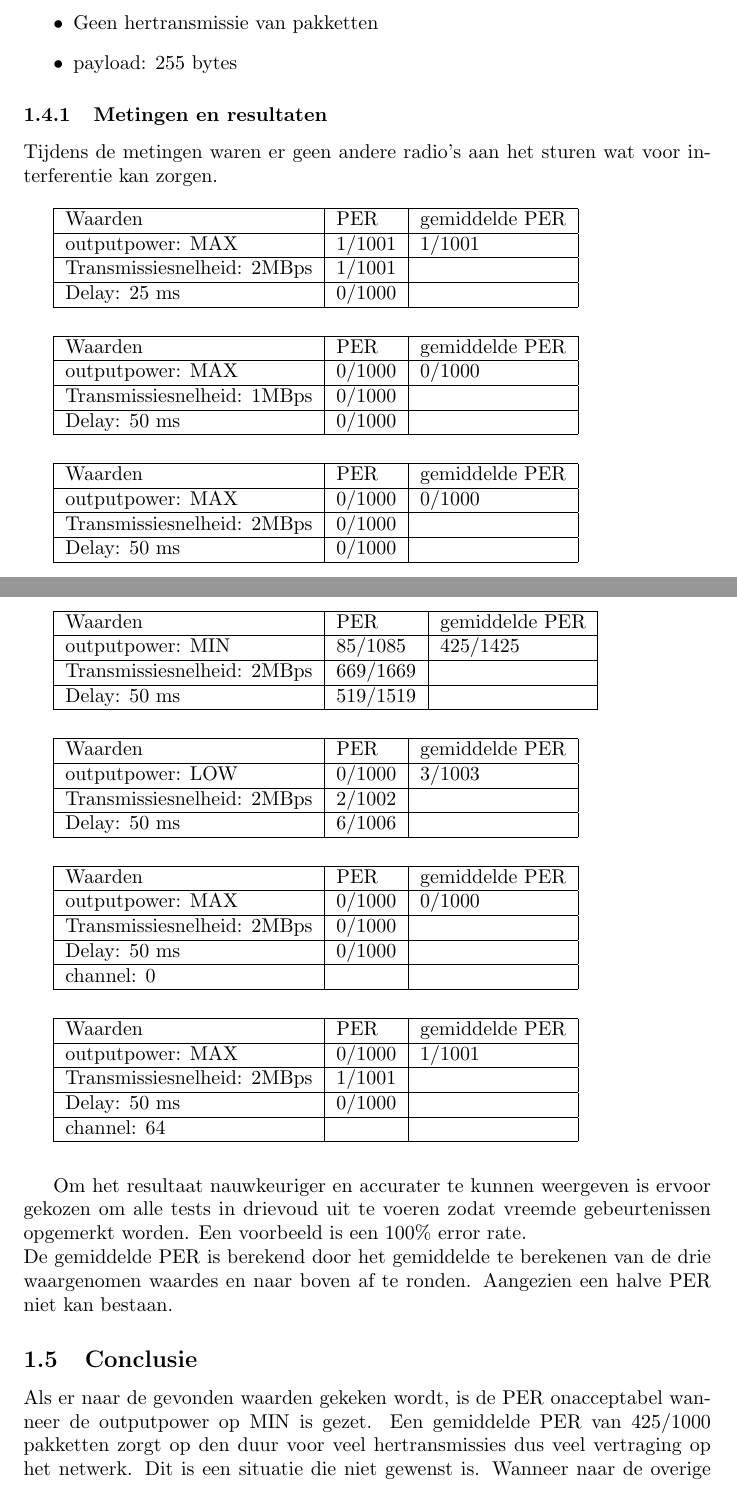
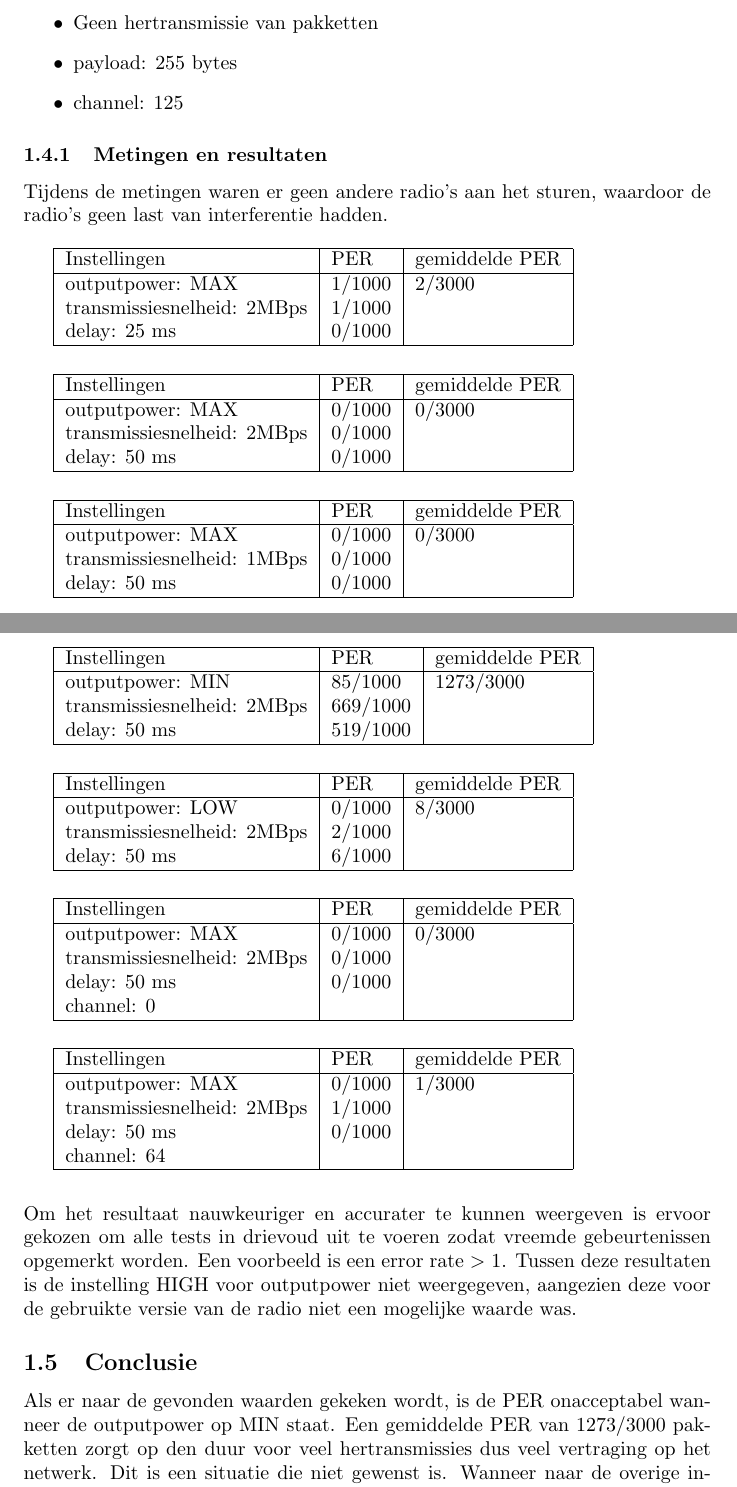
Before and after one commit to petervandijk1991/NSS, a LaTeX document (prac2/verslag.tex): two parts of pages 5 and 6 of 9, joined at a grey line, cut so that both start at the same text. Compiled offline with pdfLaTeX.

Commit message:
verslag en pingpair

```diff
--- a/prac2/verslag.tex
+++ b/prac2/verslag.tex
@@ -77,82 +77,81 @@ Hier zullen de resultaten weergegeven en geanalyseerd worden. \\*
   	\item afstand tussen radio's: 270 cm
   	\item Geen hertransmissie van pakketten
   	\item payload: 255 bytes
+  	\item channel: 125
   \end{itemize}
 
 \subsubsection{Metingen en resultaten}
-Tijdens de metingen waren er geen andere radio's aan het sturen wat voor interferentie kan zorgen.\\
+Tijdens de metingen waren er geen andere radio's aan het sturen, waardoor de radio's geen last van interferentie hadden.\\
 
     \begin{tabular}{ | l | l | l | p{5cm} |}
     \hline
-    Waarden 					& PER 		& gemiddelde PER\\ \hline
-    outputpower: MAX 			& 1/1001 	& 1/1001		\\ \hline
-    Transmissiesnelheid: 2MBps 	& 1/1001 	& 				\\ \hline
-    Delay: 25 ms 				& 0/1000	&  				\\ \hline
+    Instellingen 				& PER 		& gemiddelde PER\\ \hline
+    outputpower: MAX 			& 1/1000 	& 2/3000		\\
+    transmissiesnelheid: 2MBps 	& 1/1000 	& 				\\
+    delay: 25 ms 				& 0/1000	&  				\\ \hline
     \end{tabular}\\
     \\
 
     \begin{tabular}{ | l | l | l | p{5cm} |}
     \hline
-    Waarden 					& PER 		& gemiddelde PER\\ \hline
-    outputpower: MAX 			& 0/1000 	& 0/1000		\\ \hline
-    Transmissiesnelheid: 1MBps 	& 0/1000 	&  				\\ \hline
-    Delay: 50 ms 				& 0/1000	&  				\\ \hline
+    Instellingen				& PER 		& gemiddelde PER\\ \hline
+    outputpower: MAX 			& 0/1000 	& 0/3000		\\
+    transmissiesnelheid: 2MBps 	& 0/1000 	&  				\\
+    delay: 50 ms 				& 0/1000	&  				\\ \hline
     \end{tabular}\\
     \\
 
     \begin{tabular}{ | l | l | l | p{5cm} |}
     \hline
-    Waarden 					& PER 		& gemiddelde PER\\ \hline
-    outputpower: MAX 			& 0/1000 	& 0/1000		\\ \hline
-    Transmissiesnelheid: 2MBps 	& 0/1000 	&  				\\ \hline
-    Delay: 50 ms 				& 0/1000	&  				\\ \hline
+    Instellingen 				& PER 		& gemiddelde PER\\ \hline
+    outputpower: MAX 			& 0/1000 	& 0/3000		\\
+    transmissiesnelheid: 1MBps 	& 0/1000 	&  				\\
+    delay: 50 ms 				& 0/1000	&  				\\ \hline
     \end{tabular}\\
     \\
 
     \begin{tabular}{ | l | l | l | p{5cm} |}
     \hline
-    Waarden 					& PER 		& gemiddelde PER\\ \hline
-    outputpower: MIN 			& 85/1085 	& 425/1425		\\ \hline
-    Transmissiesnelheid: 2MBps 	& 669/1669  &  				\\ \hline
-    Delay: 50 ms 				& 519/1519 	&  				\\ \hline
+    Instellingen				& PER 		& gemiddelde PER\\ \hline
+    outputpower: MIN 			& 85/1000 	& 1273/3000		\\
+    transmissiesnelheid: 2MBps 	& 669/1000  &  				\\
+    delay: 50 ms 				& 519/1000 	&  				\\ \hline
     \end{tabular}\\
     \\
 
     \begin{tabular}{ | l | l | l | p{5cm} |}
     \hline
-    Waarden 					& PER 		& gemiddelde PER\\ \hline
-    outputpower: LOW 			& 0/1000 	& 3/1003		\\ \hline
-    Transmissiesnelheid: 2MBps 	& 2/1002 	&   			\\ \hline
-    Delay: 50 ms 				& 6/1006 	&  				\\ \hline
+    Instellingen				& PER 		& gemiddelde PER\\ \hline
+    outputpower: LOW 			& 0/1000 	& 8/3000		\\
+    transmissiesnelheid: 2MBps 	& 2/1000 	&   			\\
+    delay: 50 ms 				& 6/1000 	&  				\\ \hline
     \end{tabular}\\
     \\
 
     \begin{tabular}{ | l | l | l | p{5cm} |}
     \hline
-    Waarden 					& PER 		& gemiddelde PER\\ \hline
-    outputpower: MAX 			& 0/1000 	&  0/1000		\\ \hline
-    Transmissiesnelheid: 2MBps 	& 0/1000 	&   			\\ \hline
-    Delay: 50 ms 				& 0/1000 	&				\\ \hline
+    Instellingen				& PER 		& gemiddelde PER\\ \hline
+    outputpower: MAX 			& 0/1000 	&  0/3000		\\
+    transmissiesnelheid: 2MBps 	& 0/1000 	&   			\\
+    delay: 50 ms 				& 0/1000 	&				\\
     channel: 0 					&  			&  				\\ \hline
     \end{tabular}\\
     \\
 
     \begin{tabular}{ | l | l | l | p{5cm} |}
     \hline
-    Waarden 					& PER 		& gemiddelde PER\\ \hline
-    outputpower: MAX 			& 0/1000 	& 1/1001		\\ \hline
-    Transmissiesnelheid: 2MBps 	& 1/1001 	&  				\\ \hline
-    Delay: 50 ms 				& 0/1000 	&  				\\ \hline
+    Instellingen				& PER 		& gemiddelde PER\\ \hline
+    outputpower: MAX 			& 0/1000 	& 1/3000		\\
+    transmissiesnelheid: 2MBps 	& 1/1000 	&  				\\
+    delay: 50 ms 				& 0/1000 	&  				\\
     channel: 64 				&  			&				\\ \hline
     \end{tabular}\\
-    \\
-
-Om het resultaat nauwkeuriger en accurater te kunnen weergeven is ervoor gekozen om alle tests in drievoud uit te voeren zodat vreemde gebeurtenissen opgemerkt worden. Een voorbeeld is een 100\% error rate.
-\newline
-De gemiddelde PER is berekend door het gemiddelde te berekenen van de drie waargenomen waardes en naar boven af te ronden. Aangezien een halve PER niet kan bestaan.
+\\
+\\
+Om het resultaat nauwkeuriger en accurater te kunnen weergeven is ervoor gekozen om alle tests in drievoud uit te voeren zodat vreemde gebeurtenissen opgemerkt worden. Een voorbeeld is een error rate $>$ 1. Tussen deze resultaten is de instelling HIGH voor outputpower niet weergegeven, aangezien deze voor de gebruikte versie van de radio niet een mogelijke waarde was.
 
 \subsection{Conclusie}
-Als er naar de gevonden waarden gekeken wordt, is de PER onacceptabel wanneer de outputpower op MIN is gezet. Een gemiddelde PER van 425/1000 pakketten zorgt op den duur voor veel hertransmissies dus veel vertraging op het netwerk. Dit is een situatie die niet gewenst is. Wanneer naar de overige instellingen gekeken wordt en de daarbij behorende gemiddelde PER dan zijn ze perfect of een PER <1\%. Hier moet bij vermeld worden dat op het moment dat er meer zenders aan het zenden zijn en een ontvanger wil dit ontvangen dat de PER omhoog schiet door de interferentie op het netwerk. Dit experiment heeft plaats gevonden in een interferentie vrije ruimte.
+Als er naar de gevonden waarden gekeken wordt, is de PER onacceptabel wanneer de outputpower op MIN staat. Een gemiddelde PER van 1273/3000 pakketten zorgt op den duur voor veel hertransmissies dus veel vertraging op het netwerk. Dit is een situatie die niet gewenst is. Wanneer naar de overige instellingen gekeken wordt en de daarbij behorende gemiddelde PER dan zijn ze perfect of een PER <1\%. Hier moet bij vermeld worden dat op het moment dat er meer zenders aan het zenden zijn en een ontvanger wil dit ontvangen dat de PER omhoog schiet door de interferentie op het netwerk. Dit experiment heeft plaats gevonden in een interferentie vrije ruimte.
 De Onderzoeksvraag welke gesteld was: \textit{"Voor welke waarden voor de outputpower, transmissiesnelheid en frequentiekanaal is de PER het laagst."} Het antwoord wat hierbij hoort is dat voor elke waarde van de transmissiesnelheid en het frequentiekanaal de PER niet boven de 1\% uitkomt. In tegenstelling tot deze bevindingen geldt dit niet voor de outputpower. Op het moment dat de outputpower op minimaal gezet wordt bedraagt de gemiddelde PER 425/1000 pakketten. Hieruit wordt geconcludeerd dat de outputpower minimaal op laag of maximaal gezet moet worden om PER tot een minimum te beperken.
 
 \newpage
```
Also changed, not shown: prac2/verslag.pdf, 4 other files.
